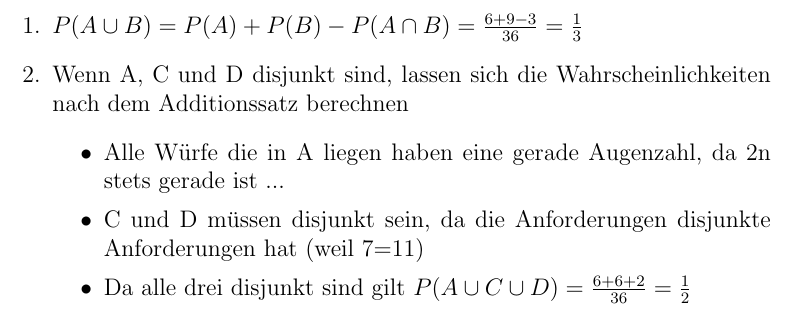
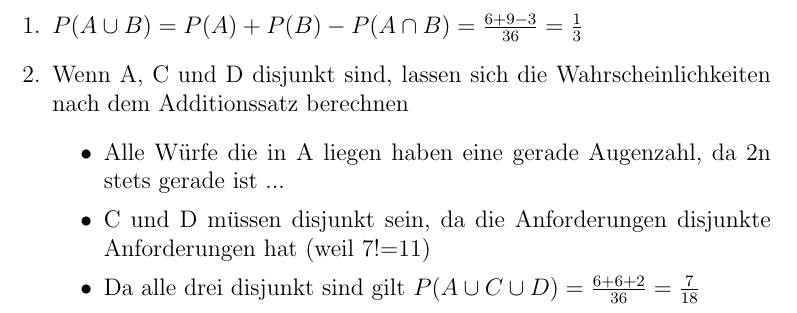
Before and after one commit to wahrwolf/sose16-stoch1, a LaTeX document (Blatt-02/blatt-02.tex, which reads Blatt-02/Teilaufgaben/2.4.tex): part of page 2 of 2, cut so that both start at the same text. Compiled offline with pdfLaTeX.

Commit message:
Update 2.4.tex
2.4 mit marcs korrektur

```diff
--- a/Blatt-02/Teilaufgaben/2.4.tex
+++ b/Blatt-02/Teilaufgaben/2.4.tex
@@ -15,7 +15,7 @@ Für 1): Außerdem ist gegeben: $ P(A \cap B ) = \frac{3}{36} = \frac{1}{12} $
 	\item Wenn A, C und D disjunkt sind, lassen sich die Wahrscheinlichkeiten nach dem Additionssatz berechnen
 	\begin{itemize}
 		\item Alle Würfe die in A liegen haben eine gerade Augenzahl, da 2n stets gerade ist ...
-		\item C und D müssen disjunkt sein, da die Anforderungen disjunkte Anforderungen hat (weil 7=11)
-		\item Da alle drei disjunkt sind gilt $P(A \cup C \cup D) = \frac{6+6+2}{36} = \frac{1}{2}$
+		\item C und D müssen disjunkt sein, da die Anforderungen disjunkte Anforderungen hat (weil 7!=11)
+		\item Da alle drei disjunkt sind gilt $P(A \cup C \cup D) = \frac{6+6+2}{36} = \frac{7}{18}$
 	\end{itemize}
 \end{enumerate}
```
